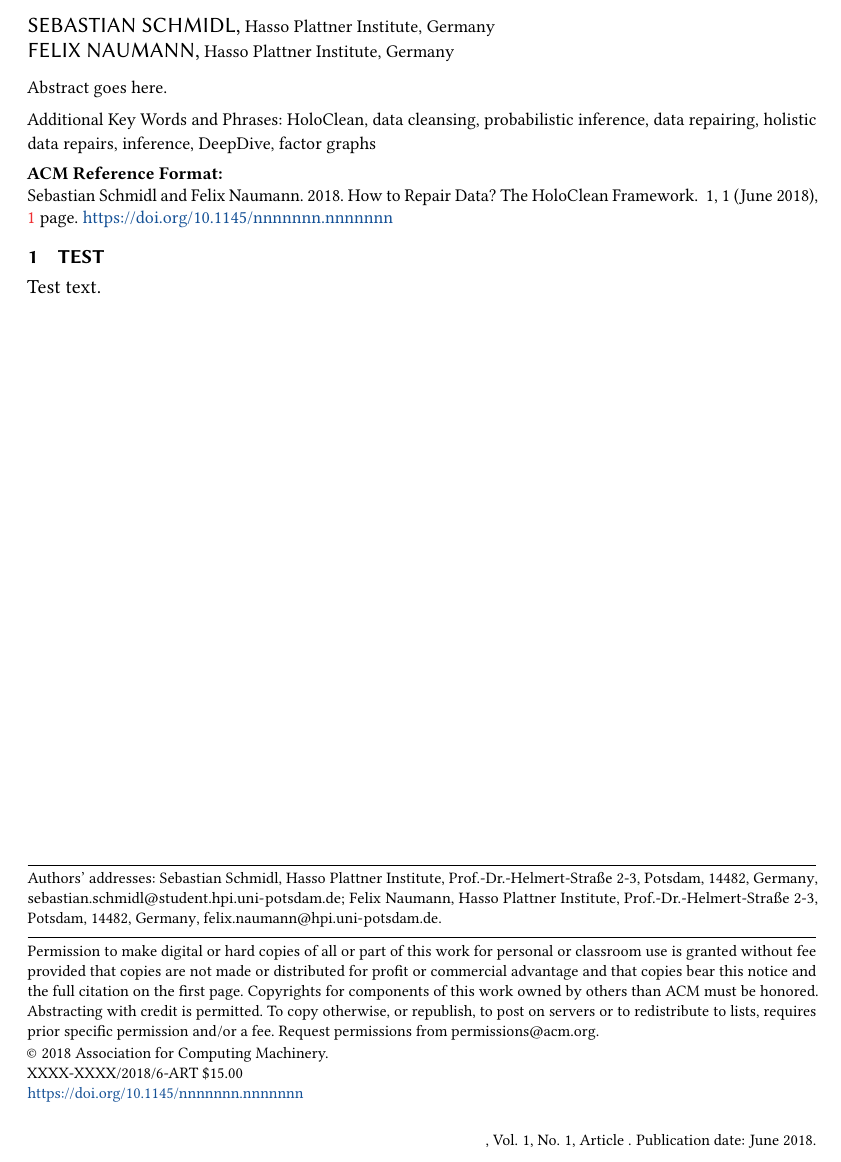
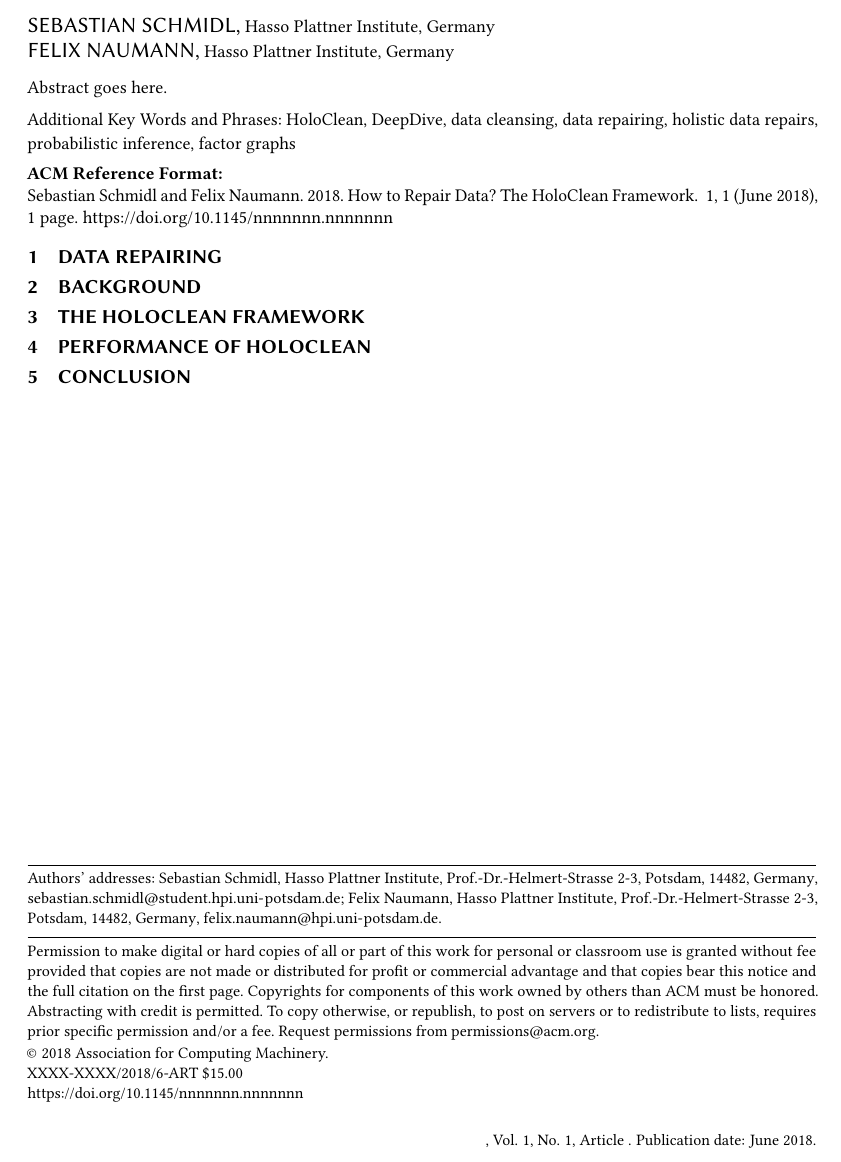
Before and after one commit to CodeLionX/holoclean-summary-paper, a LaTeX paper (holoclean.tex, which reads holoclean_body.tex): part of the page, cut so that both start at the same text. Compiled offline with pdfLaTeX.

Commit message:
updated skeleton with content file

```diff
--- a/holoclean.tex
+++ b/holoclean.tex
@@ -1,4 +1,6 @@
-\documentclass[format=acmsmall, review=false, screen=true]{acmart}
+% !TeX encoding = UTF-8
+% !TeX spellcheck = en_US
+\documentclass[format=acmsmall]{acmart}
 
 \usepackage{booktabs} % For formal tables
 
@@ -48,7 +50,7 @@
 %\orcid{1234-5678-9012-3456}
 \affiliation{%
   \institution{Hasso Plattner Institute}
-  \streetaddress{Prof.-Dr.-Helmert-Straße 2-3}
+  \streetaddress{Prof.-Dr.-Helmert-Strasse 2-3}
   \city{Potsdam}
   \postcode{14482}
   \country{Germany}
@@ -72,8 +74,8 @@ Abstract goes here.
 
 
 
-\keywords{HoloClean, data cleansing, probabilistic inference, data repairing,
-holistic data repairs, inference, DeepDive, factor graphs}
+\keywords{HoloClean, DeepDive, data cleansing, data repairing,
+holistic data repairs, probabilistic inference, factor graphs}
 
 
 
@@ -81,10 +83,8 @@ holistic data repairs, inference, DeepDive, factor graphs}
 \maketitle
 
 % The default list of authors is too long for headers.
-\renewcommand{\shortauthors}{G. Zhou et al.}
+\renewcommand{\shortauthors}{S. Schmidl}
 
-%\input{samplebody-journals}
-\section{Test}
-Test text.
+\input{holoclean_body}
 
 \end{document}
--- /dev/null
+++ b/holoclean_body.tex
@@ -0,0 +1,13 @@
+% !TeX root = holoclean.tex
+% !TeX encoding = UTF-8
+% !TeX spellcheck = en_US
+
+\section{Data Repairing}\label{sec:introduction}
+
+\section{Background}\label{sec:background}
+
+\section{The HoloClean Framework}\label{sec:framework}
+
+\section{Performance of HoloClean}\label{sec:performance}
+
+\section{Conclusion}\label{sec:conclusion}
```
Also changed, not shown: holoclean.tex (2 more changed lines).
